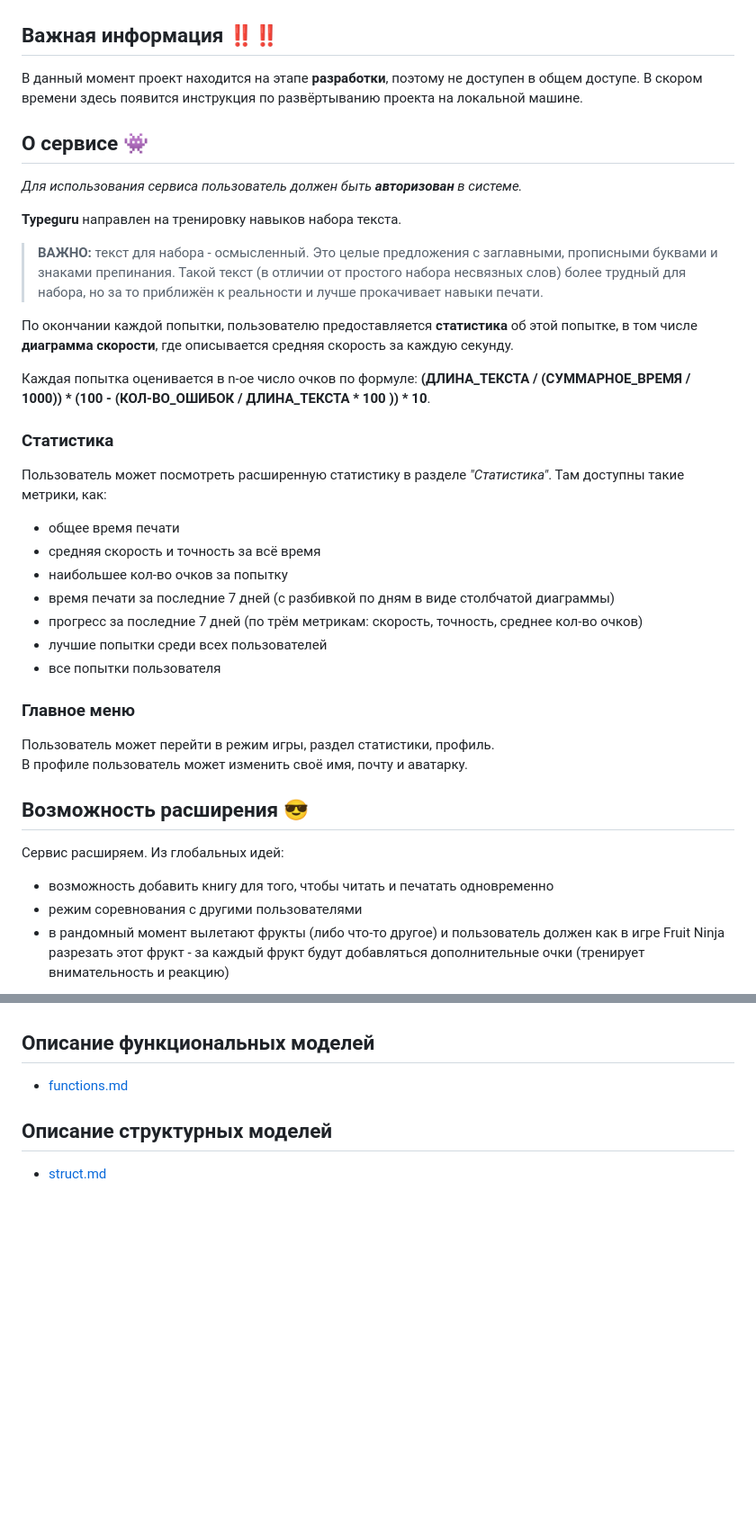
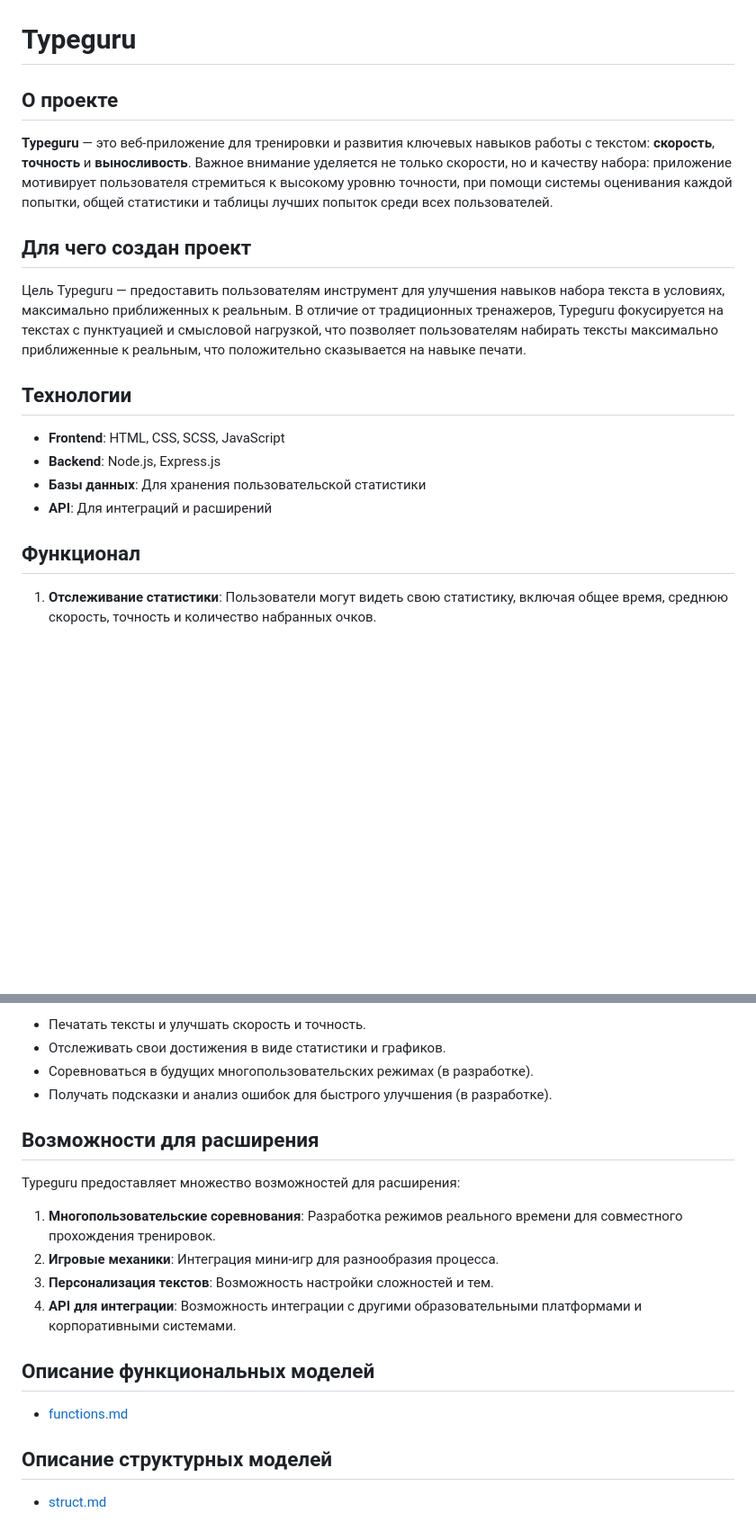
Before and after one commit to danelloptz/typeguru, a Markdown page: README.md, 2 parts joined by grey strips. Shown: that part at 90% size. GitHub-like rendering; blank space fills up the shorter version.

Commit message:
описание проекта и скрины с приложения

```diff
--- a/README.md
+++ b/README.md
@@ -8,37 +8,24 @@
 
 ![Фотография сервиса](public/img/readme_img.png)
 
-## Важная информация ‼️‼️
-В данный момент проект находится на этапе **разработки**, поэтому не доступен в общем доступе. В скором времени здесь появится инструкция по развёртыванию проекта на локальной машине.
+# Typeguru
 
-## О сервисе 👾
-*Для использования сервиса пользователь должен быть **авторизован** в системе.*
+## О проекте
 
-**Typeguru** направлен на тренировку навыков набора текста.
+**Typeguru** — это веб-приложение для тренировки и развития ключевых навыков работы с текстом: **скорость**, **точность** и **выносливость**. Важное внимание уделяется не только скорости, но и качеству набора: приложение мотивирует пользователя стремиться к высокому уровню точности, при помощи системы оценивания каждой попытки, общей статистики и таблицы лучших попыток среди всех пользователей.
 
-> **ВАЖНО:** текст для набора - осмысленный. Это целые предложения с заглавными, прописными буквами и знаками препинания. Такой текст (в отличии от простого набора несвязных слов) более трудный для набора, но за то приближён к реальности и лучше прокачивает навыки печати.
+## Для чего создан проект
 
-По окончании каждой попытки, пользователю предоставляется **статистика** об этой попытке, в том числе **диаграмма скорости**, где описывается средняя скорость за каждую секунду.
+Цель Typeguru — предоставить пользователям инструмент для улучшения навыков набора текста в условиях, максимально приближенных к реальным. В отличие от традиционных тренажеров, Typeguru фокусируется на текстах с пунктуацией и смысловой нагрузкой, что позволяет пользователям набирать тексты максимально приближенные к реальным, что положительно сказывается на навыке печати.
 
-Каждая попытка оценивается в n-ое число очков по формуле: **(ДЛИНА_ТЕКСТА / (СУММАРНОЕ_ВРЕМЯ / 1000)) * (100 - (КОЛ-ВО_ОШИБОК / ДЛИНА_ТЕКСТА * 100 )) * 10**.
+## Технологии
 
-### Статистика
-Пользователь может посмотреть расширенную статистику в разделе *"Статистика"*. Там доступны такие метрики, как:
-- общее время печати
-- средняя скорость и точность за всё время
-- наибольшее кол-во очков за попытку
-- время печати за последние 7 дней (с разбивкой по дням в виде столбчатой диаграммы)
-- прогресс за последние 7 дней (по трём метрикам: скорость, точность, среднее кол-во очков)
-- лучшие попытки среди всех пользователей
-- все попытки пользователя
+- **Frontend**: HTML, CSS, SCSS, JavaScript
+- **Backend**: Node.js, Express.js
+- **Базы данных**: Для хранения пользовательской статистики
+- **API**: Для интеграций и расширений
 
-### Главное меню
-Пользователь может перейти в режим игры, раздел статистики, профиль.
-В профиле пользователь может изменить своё имя, почту и аватарку.
+## Функционал
 
-## Возможность расширения 😎
-Сервис расширяем. Из глобальных идей:
-- возможность добавить книгу для того, чтобы читать и печатать одновременно
-- режим соревнования с другими пользователями
-- в рандомный момент вылетают фрукты (либо что-то другое) и пользователь должен как в игре Fruit Ninja разрезать этот фрукт - за каждый фрукт будут добавляться дополнительные очки (тренирует внимательность и реакцию)
+1. **Отслеживание статистики**: Пользователи могут видеть свою статистику, включая общее время, среднюю скорость, точность и количество набранных очков.
 
@@ -48,3 +46,16 @@ Backend: Node.js, Express.js
+- Печатать тексты и улучшать скорость и точность.
+- Отслеживать свои достижения в виде статистики и графиков.
+- Соревноваться в будущих многопользовательских режимах (в разработке).
+- Получать подсказки и анализ ошибок для быстрого улучшения (в разработке).
+
+## Возможности для расширения
+
+Typeguru предоставляет множество возможностей для расширения:
+
+1. **Многопользовательские соревнования**: Разработка режимов реального времени для совместного прохождения тренировок.
+2. **Игровые механики**: Интеграция мини-игр для разнообразия процесса.
+3. **Персонализация текстов**: Возможность настройки сложностей и тем.
+4. **API для интеграции**: Возможность интеграции с другими образовательными платформами и корпоративными системами.
 
 
 ## Описание функциональных моделей
```
Also changed, not shown: other parts of README.md (+14 -3 lines), docs/screens/attempt.png (added), docs/screens/gameplay.png (added), docs/screens/stats.png (added).
